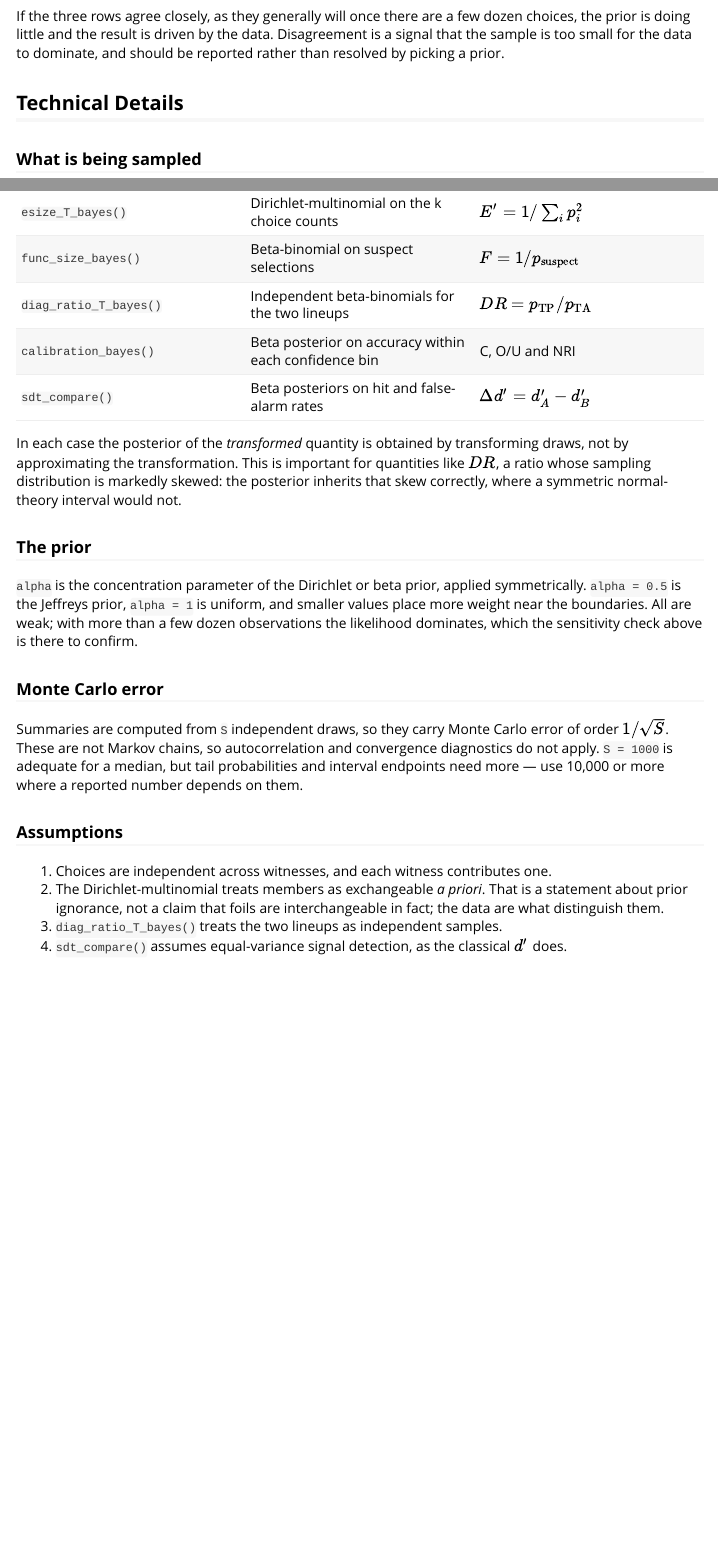
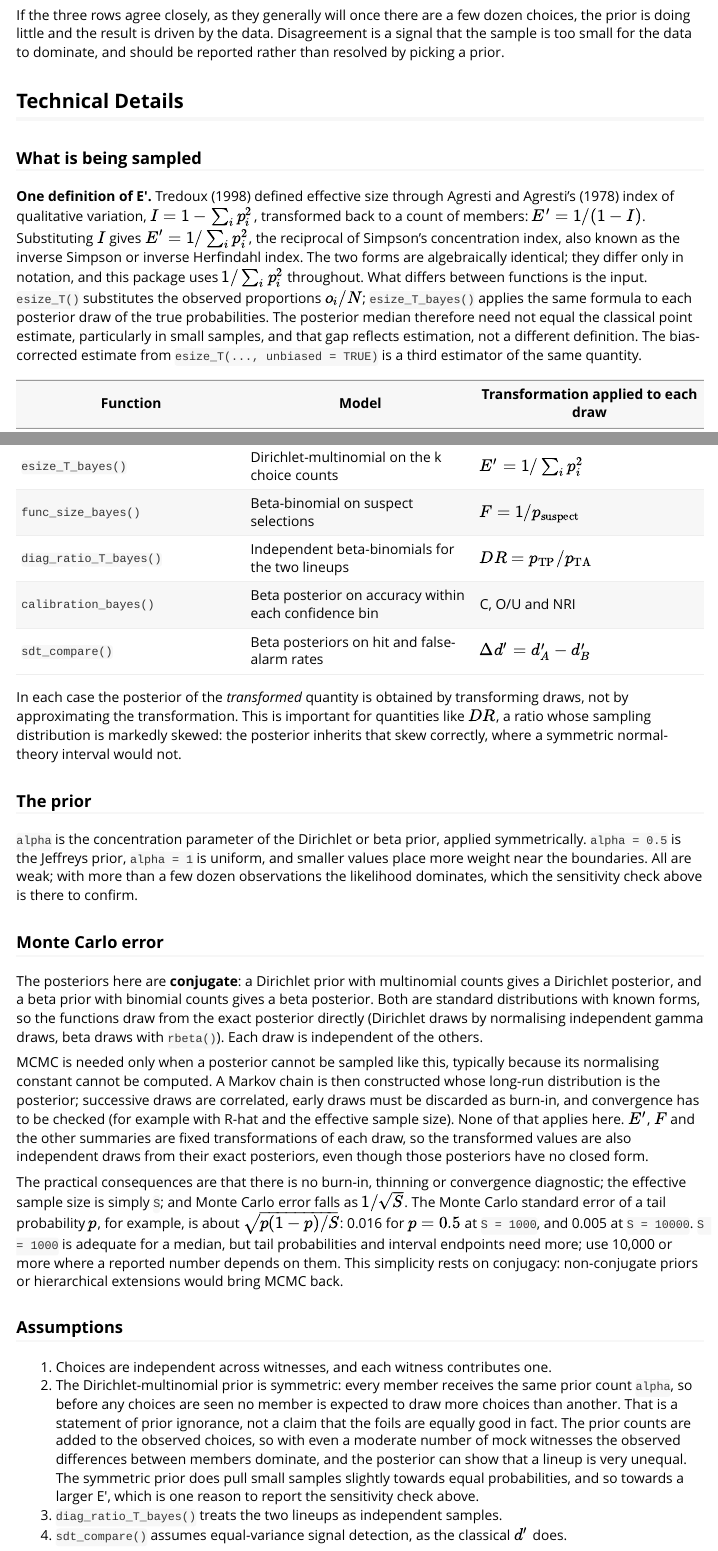
Before and after one commit to CGTZA2/r4lineups, an R Markdown document (vignettes/bayesian_inference.Rmd): the page in a window 1100 px wide, from 9180 px down before the commit and from 9400 px down after it, so that both start at the same text, and a second part further down, joined at a grey line. Rendered offline with R 4.5, knitr and Pandoc, with nearby package versions; some code elsewhere in the file could not run offline; long lines of code are wrapped.

Commit message:
Act on Colin's comments on the Bayesian vignette
Define the Dirichlet distribution where it is first used, explain the
difference between independent Monte Carlo draws and MCMC and why
conjugacy makes the former enough, show that Tredoux's 1/(1 - I) and the
inverse Simpson form are the same E' (which is where Agresti & Agresti
is cited), expand the exchangeable-prior assumption, and drop a clause.

Co-Authored-By: Claude Opus 5.5 <noreply@anthropic.com>

```diff
--- a/vignettes/bayesian_inference.Rmd
+++ b/vignettes/bayesian_inference.Rmd
@@ -316,6 +332,21 @@ and should be reported rather than resolved by picking a prior.
 
 ### What is being sampled
 
+**One definition of E′.** Tredoux (1998) defined effective size through Agresti
+and Agresti's (1978) index of qualitative variation,
+\(I = 1 - \sum_i p_i^2\), transformed back to a count of members:
+\(E' = 1/(1 - I)\). Substituting \(I\) gives \(E' = 1/\sum_i p_i^2\), the
+reciprocal of Simpson's concentration index, also known as the inverse Simpson
+or inverse Herfindahl index. The two forms are algebraically identical; they
+differ only in notation, and this package uses \(1/\sum_i p_i^2\) throughout.
+What differs between functions is the input. `esize_T()` substitutes the
+observed proportions \(o_i/N\); `esize_T_bayes()` applies the same formula to
+each posterior draw of the true probabilities. The posterior median therefore
+need not equal the classical point estimate, particularly in small samples, and
+that gap reflects estimation, not a different definition. The bias-corrected
+estimate from `esize_T(..., unbiased = TRUE)` is a third estimator of the same
+quantity.
+
 | Function | Model | Transformation applied to each draw |
 |---|---|---|
 | `esize_T_bayes()` | Dirichlet-multinomial on the k choice counts | \(E' = 1/\sum_i p_i^2\) |
@@ -340,18 +371,43 @@ check above is there to confirm.
 
 ### Monte Carlo error
 
-Summaries are computed from `S` independent draws, so they carry Monte Carlo
-error of order \(1/\sqrt{S}\). These are not Markov chains, so autocorrelation
-and convergence diagnostics do not apply. `S = 1000` is adequate for a median,
-but tail probabilities and interval endpoints need more — use 10,000 or more
-where a reported number depends on them.
+The posteriors here are **conjugate**: a Dirichlet prior with multinomial counts
+gives a Dirichlet posterior, and a beta prior with binomial counts gives a beta
+posterior. Both are standard distributions with known forms, so the functions
+draw from the exact posterior directly (Dirichlet draws by normalising
+independent gamma draws, beta draws with `rbeta()`). Each draw is independent of
+the others.
+
+MCMC is needed only when a posterior cannot be sampled like this, typically
+because its normalising constant cannot be computed. A Markov chain is then
+constructed whose long-run distribution is the posterior; successive draws are
+correlated, early draws must be discarded as burn-in, and convergence has to be
+checked (for example with R-hat and the effective sample size). None of that
+applies here. \(E'\), \(F\) and the other summaries are fixed transformations
+of each draw, so the transformed values are also independent draws from their
+exact posteriors, even though those posteriors have no closed form.
+
+The practical consequences are that there is no burn-in, thinning or convergence
+diagnostic; the effective sample size is simply `S`; and Monte Carlo error falls
+as \(1/\sqrt{S}\). The Monte Carlo standard error of a tail probability \(p\),
+for example, is about \(\sqrt{p(1-p)/S}\): 0.016 for \(p = 0.5\) at
+`S = 1000`, and 0.005 at `S = 10000`. `S = 1000` is adequate for a median, but
+tail probabilities and interval endpoints need more; use 10,000 or more where a
+reported number depends on them. This simplicity rests on conjugacy:
+non-conjugate priors or hierarchical extensions would bring MCMC back.
 
 ### Assumptions
 
 1. Choices are independent across witnesses, and each witness contributes one.
-2. The Dirichlet-multinomial treats members as exchangeable *a priori*. That is a
-   statement about prior ignorance, not a claim that foils are interchangeable in
-   fact; the data are what distinguish them.
+2. The Dirichlet-multinomial prior is symmetric: every member receives the same
+   prior count `alpha`, so before any choices are seen no member is expected to
+   draw more choices than another. That is a statement of prior ignorance, not a
+   claim that the foils are equally good in fact. The prior counts are added to
+   the observed choices, so with even a moderate number of mock witnesses the
+   observed differences between members dominate, and the posterior can show
+   that a lineup is very unequal. The symmetric prior does pull small samples
+   slightly towards equal probabilities, and so towards a larger E′, which is one
+   reason to report the sensitivity check above.
 3. `diag_ratio_T_bayes()` treats the two lineups as independent samples.
 4. `sdt_compare()` assumes equal-variance signal detection, as the classical
    \(d'\) does.
```
Also changed, not shown: vignettes/bayesian_inference.Rmd (24 more changed lines).
